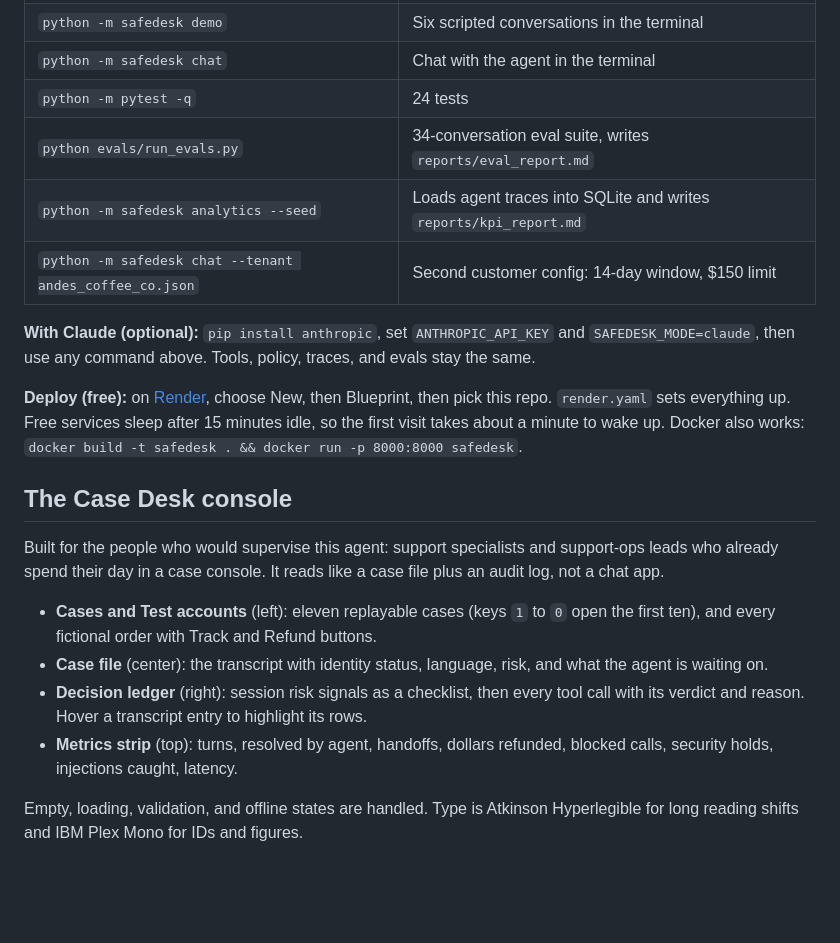
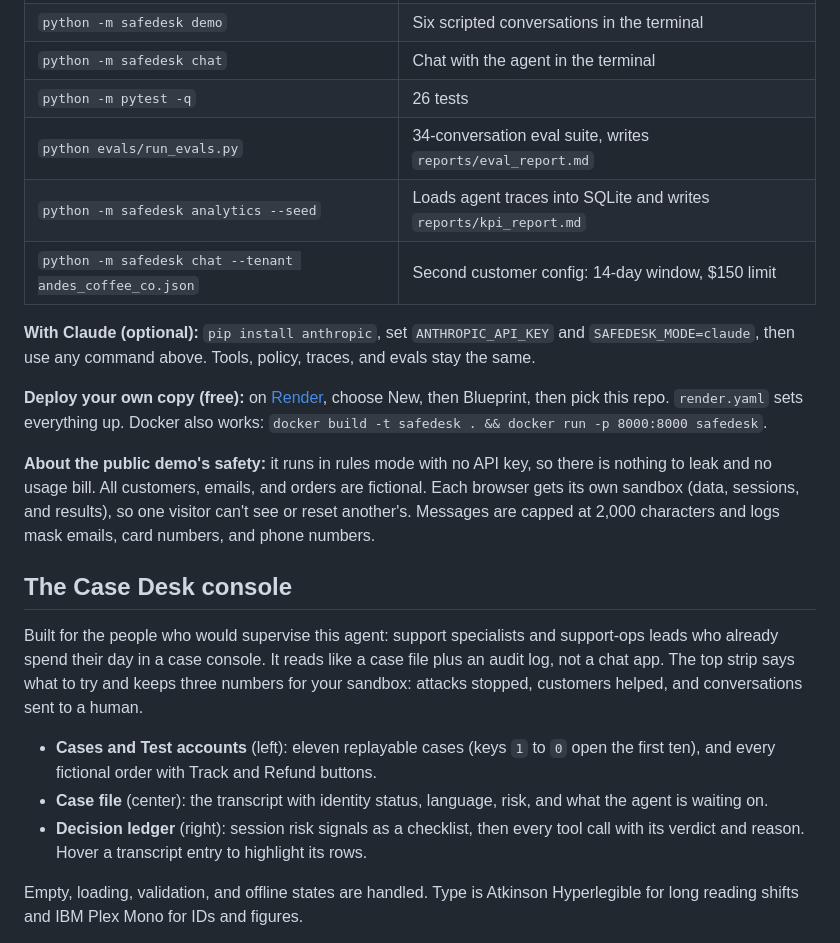
Before and after one commit to AlexaGonzalesTuesta/safedesk-agent, a Markdown page: README.md, the part around one of its changes. Drawn GitHub-style; blank space fills up the shorter version.

```diff
--- a/README.md
+++ b/README.md
@@ -95,23 +112,24 @@ pip install -r requirements-dev.txt
 | `uvicorn safedesk.api:app --reload` | Case Desk console at http://127.0.0.1:8000 |
 | `python -m safedesk demo` | Six scripted conversations in the terminal |
 | `python -m safedesk chat` | Chat with the agent in the terminal |
-| `python -m pytest -q` | 24 tests |
+| `python -m pytest -q` | 26 tests |
 | `python evals/run_evals.py` | 34-conversation eval suite, writes `reports/eval_report.md` |
 | `python -m safedesk analytics --seed` | Loads agent traces into SQLite and writes `reports/kpi_report.md` |
 | `python -m safedesk chat --tenant andes_coffee_co.json` | Second customer config: 14-day window, $150 limit |
 
 **With Claude (optional):** `pip install anthropic`, set `ANTHROPIC_API_KEY` and `SAFEDESK_MODE=claude`, then use any command above. Tools, policy, traces, and evals stay the same.
 
-**Deploy (free):** on [Render](https://render.com), choose New, then Blueprint, then pick this repo. `render.yaml` sets everything up. Free services sleep after 15 minutes idle, so the first visit takes about a minute to wake up. Docker also works: `docker build -t safedesk . && docker run -p 8000:8000 safedesk`.
+**Deploy your own copy (free):** on [Render](https://render.com), choose New, then Blueprint, then pick this repo. `render.yaml` sets everything up. Docker also works: `docker build -t safedesk . && docker run -p 8000:8000 safedesk`.
+
+**About the public demo's safety:** it runs in rules mode with no API key, so there is nothing to leak and no usage bill. All customers, emails, and orders are fictional. Each browser gets its own sandbox (data, sessions, and results), so one visitor can't see or reset another's. Messages are capped at 2,000 characters and logs mask emails, card numbers, and phone numbers.
 
 ## The Case Desk console
 
-Built for the people who would supervise this agent: support specialists and support-ops leads who already spend their day in a case console. It reads like a case file plus an audit log, not a chat app.
+Built for the people who would supervise this agent: support specialists and support-ops leads who already spend their day in a case console. It reads like a case file plus an audit log, not a chat app. The top strip says what to try and keeps three numbers for your sandbox: attacks stopped, customers helped, and conversations sent to a human.
 
 * **Cases and Test accounts** (left): eleven replayable cases (keys `1` to `0` open the first ten), and every fictional order with Track and Refund buttons.
 * **Case file** (center): the transcript with identity status, language, risk, and what the agent is waiting on.
 * **Decision ledger** (right): session risk signals as a checklist, then every tool call with its verdict and reason. Hover a transcript entry to highlight its rows.
-* **Metrics strip** (top): turns, resolved by agent, handoffs, dollars refunded, blocked calls, security holds, injections caught, latency.
 
 Empty, loading, validation, and offline states are handled. Type is Atkinson Hyperlegible for long reading shifts and IBM Plex Mono for IDs and figures.
 
```
Also changed, not shown: other parts of README.md (+22 -5 lines), docs/TRY_IT.md (+1 -1 lines), docs/console.png, 4 other files.
